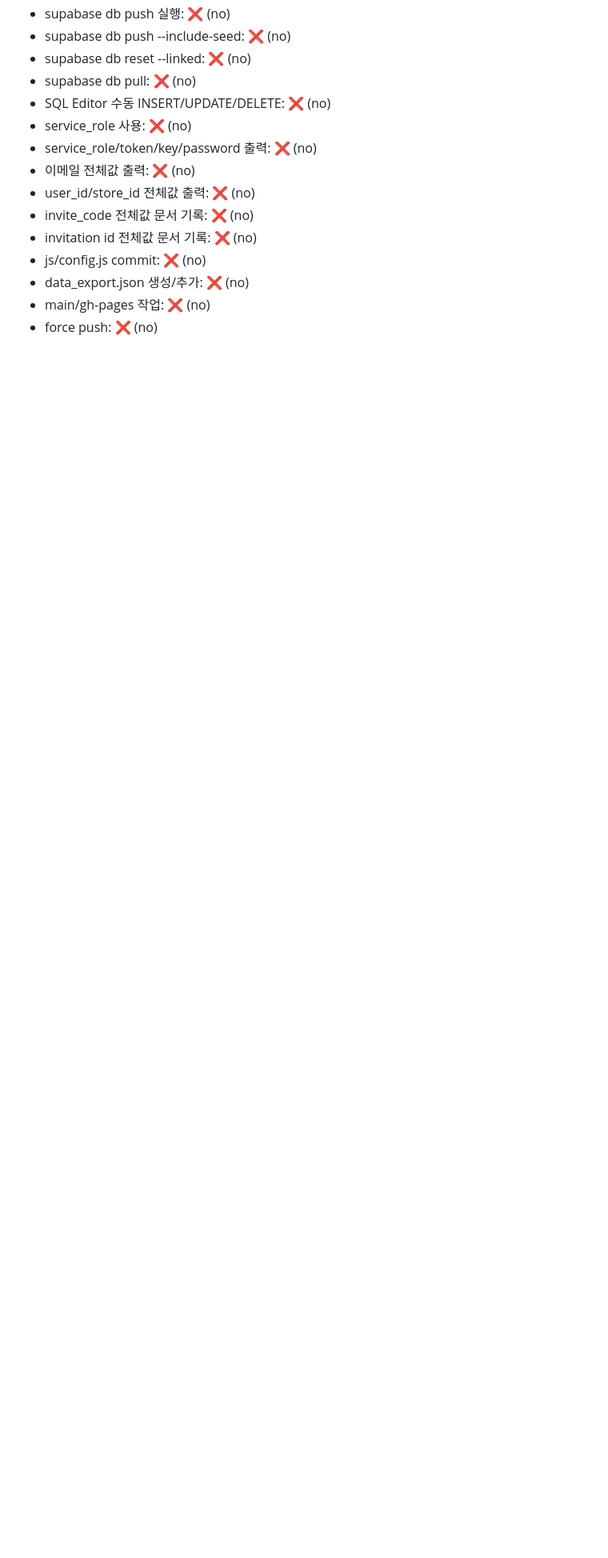
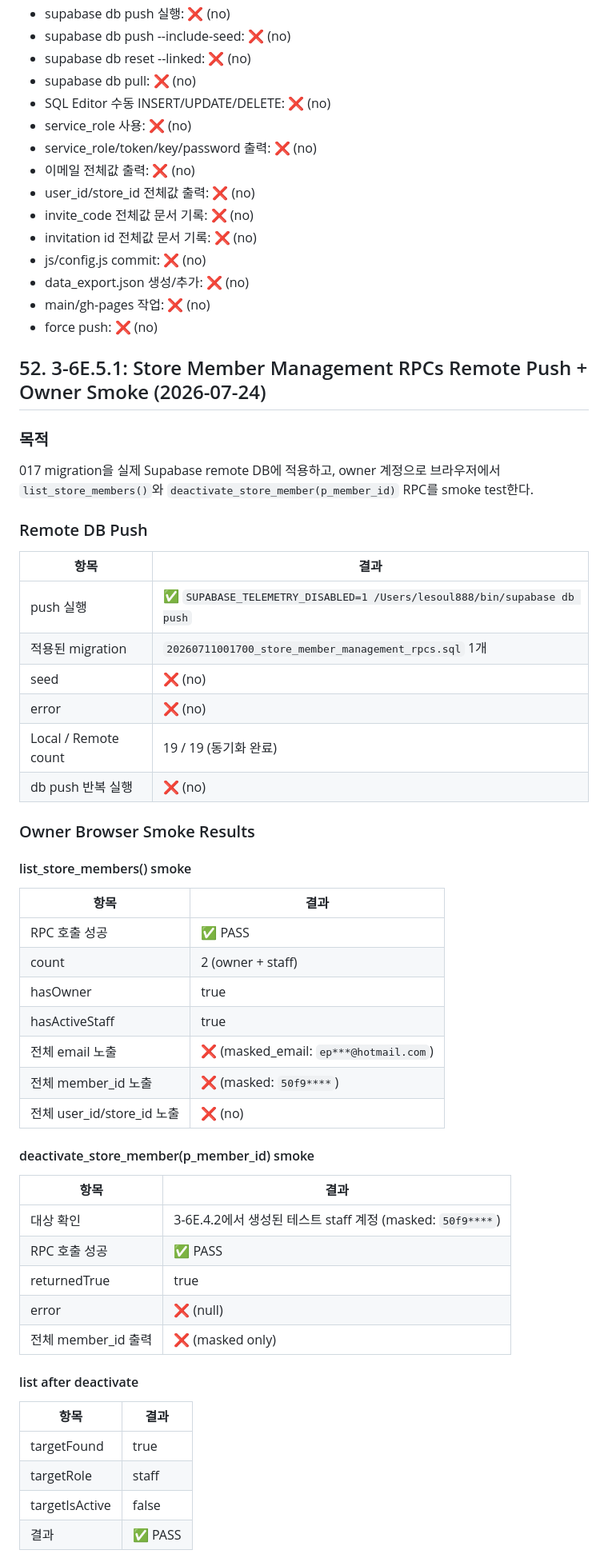
Before and after one commit to leolee-007-tj/fashionmanager, a Markdown page: docs/CURRENT_ARCHITECTURE.md, the part around one of its changes. Shown at 80% size. Drawn GitHub-style; blank space fills up the shorter version.

Commit message:
docs: record store member rpcs remote push

```diff
--- a/docs/CURRENT_ARCHITECTURE.md
+++ b/docs/CURRENT_ARCHITECTURE.md
@@ -3998,3 +3998,53 @@ owner 또는 active store member만 LESOUL 실제 매장 화면을 볼 수 있
 - main/gh-pages 작업: ❌ (no)
 - force push: ❌ (no)
 
+## 52. 3-6E.5.1: Store Member Management RPCs Remote Push + Owner Smoke (2026-07-24)
+
+### 목적
+
+017 migration을 실제 Supabase remote DB에 적용하고, owner 계정으로 브라우저에서 `list_store_members()`와 `deactivate_store_member(p_member_id)` RPC를 smoke test한다.
+
+### Remote DB Push
+
+| 항목 | 결과 |
+|---|---|
+| push 실행 | ✅ `SUPABASE_TELEMETRY_DISABLED=1 /Users/lesoul888/bin/supabase db push` |
+| 적용된 migration | `20260711001700_store_member_management_rpcs.sql` 1개 |
+| seed | ❌ (no) |
+| error | ❌ (no) |
+| Local / Remote count | 19 / 19 (동기화 완료) |
+| db push 반복 실행 | ❌ (no) |
+
+### Owner Browser Smoke Results
+
+#### list_store_members() smoke
+
+| 항목 | 결과 |
+|---|---|
+| RPC 호출 성공 | ✅ PASS |
+| count | 2 (owner + staff) |
+| hasOwner | true |
+| hasActiveStaff | true |
+| 전체 email 노출 | ❌ (masked_email: `ep***@hotmail.com`) |
+| 전체 member_id 노출 | ❌ (masked: `50f9****`) |
+| 전체 user_id/store_id 노출 | ❌ (no) |
+
+#### deactivate_store_member(p_member_id) smoke
+
+| 항목 | 결과 |
+|---|---|
+| 대상 확인 | 3-6E.4.2에서 생성된 테스트 staff 계정 (masked: `50f9****`) |
+| RPC 호출 성공 | ✅ PASS |
+| returnedTrue | true |
+| error | ❌ (null) |
+| 전체 member_id 출력 | ❌ (masked only) |
+
+#### list after deactivate
+
+| 항목 | 결과 |
+|---|---|
+| targetFound | true |
+| targetRole | staff |
+| targetIsActive | false |
+| 결과 | ✅ PASS |
+
```
Also changed, not shown: other parts of docs/CURRENT_ARCHITECTURE.md (+34 -0 lines).
